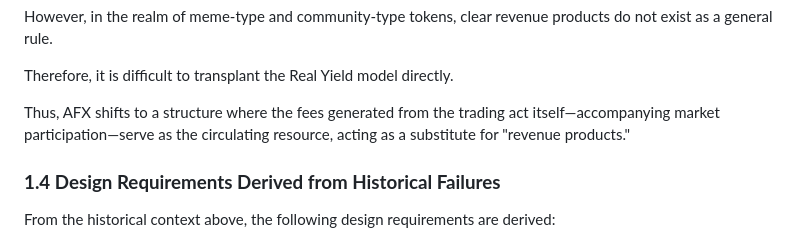
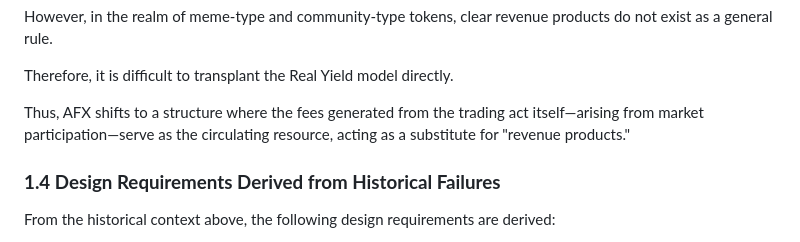
Before and after one commit to NoNPCSociety/nonpcsociety.github.io, a Markdown page: docs/afx-v1.0.md, the part around the change. Drawn GitHub-style.

```diff
--- a/docs/afx-v1.0.md
+++ b/docs/afx-v1.0.md
@@ -100,7 +100,7 @@ However, in the realm of meme-type and community-type tokens, clear revenue prod
 
 Therefore, it is difficult to transplant the Real Yield model directly.
 
-Thus, AFX shifts to a structure where the fees generated from the trading act itself—accompanying market participation—serve as the circulating resource, acting as a substitute for "revenue products."
+Thus, AFX shifts to a structure where the fees generated from the trading act itself—arising from market participation—serve as the circulating resource, acting as a substitute for "revenue products."
 
 ### **1.4 Design Requirements Derived from Historical Failures**
 
```
